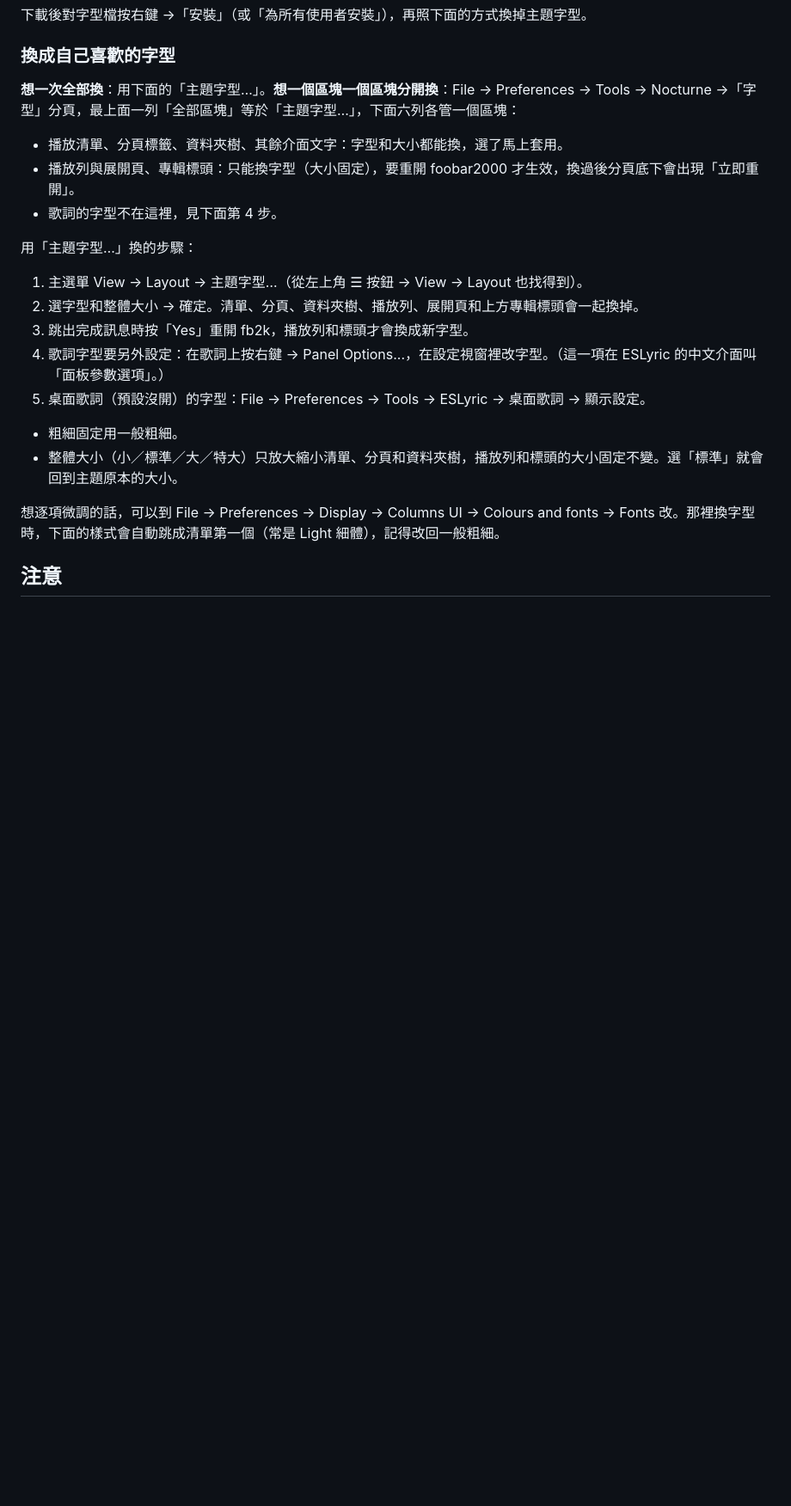
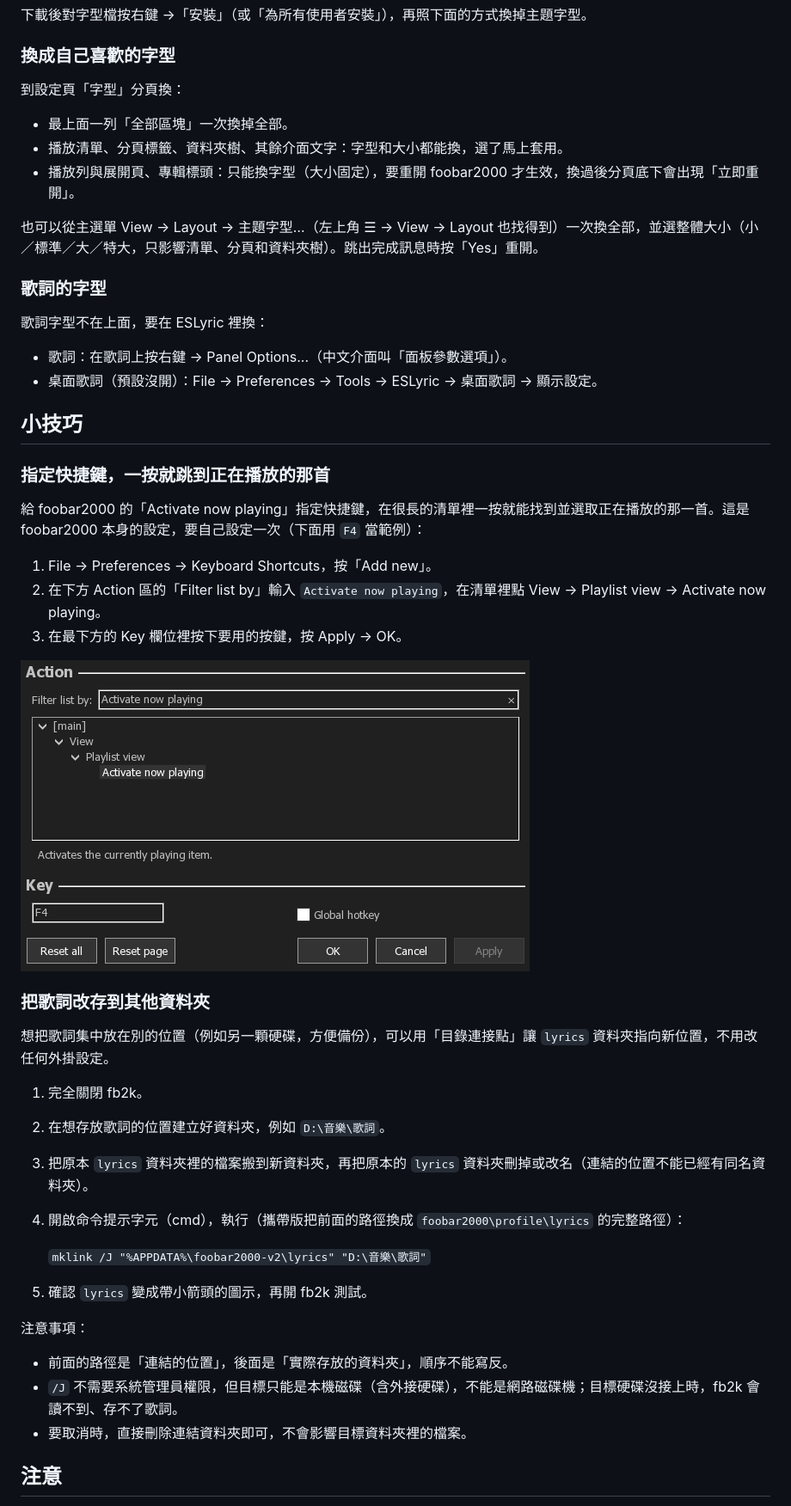
Before and after one commit to openeric2000/fb2k-nocturne, a Markdown page: README.md, the part around one of its changes. Shown at 86% size. GitHub-like rendering; blank space fills up the shorter version.

```diff
--- a/README.md
+++ b/README.md
@@ -248,24 +216,51 @@ fb2k 預設把歌詞存在上面那個 `lyrics` 資料夾。如果你想把歌
 
 ### 換成自己喜歡的字型
 
-**想一次全部換**：用下面的「主題字型…」。**想一個區塊一個區塊分開換**：File → Preferences → Tools → Nocturne →「字型」分頁，最上面一列「全部區塊」等於「主題字型…」，下面六列各管一個區塊：
+到設定頁「字型」分頁換：
 
+- 最上面一列「全部區塊」一次換掉全部。
 - 播放清單、分頁標籤、資料夾樹、其餘介面文字：字型和大小都能換，選了馬上套用。
 - 播放列與展開頁、專輯標頭：只能換字型（大小固定），要重開 foobar2000 才生效，換過後分頁底下會出現「立即重開」。
-- 歌詞的字型不在這裡，見下面第 4 步。
 
-用「主題字型…」換的步驟：
+也可以從主選單 View → Layout → 主題字型…（左上角 ☰ → View → Layout 也找得到）一次換全部，並選整體大小（小／標準／大／特大，只影響清單、分頁和資料夾樹）。跳出完成訊息時按「Yes」重開。
 
-1. 主選單 View → Layout → 主題字型…（從左上角 ☰ 按鈕 → View → Layout 也找得到）。
-2. 選字型和整體大小 → 確定。清單、分頁、資料夾樹、播放列、展開頁和上方專輯標頭會一起換掉。
-3. 跳出完成訊息時按「Yes」重開 fb2k，播放列和標頭才會換成新字型。
-4. 歌詞字型要另外設定：在歌詞上按右鍵 → Panel Options...，在設定視窗裡改字型。（這一項在 ESLyric 的中文介面叫「面板參數選項」。）
-5. 桌面歌詞（預設沒開）的字型：File → Preferences → Tools → ESLyric → 桌面歌詞 → 顯示設定。
+### 歌詞的字型
 
-- 粗細固定用一般粗細。
-- 整體大小（小／標準／大／特大）只放大縮小清單、分頁和資料夾樹，播放列和標頭的大小固定不變。選「標準」就會回到主題原本的大小。
+歌詞字型不在上面，要在 ESLyric 裡換：
 
-想逐項微調的話，可以到 File → Preferences → Display → Columns UI → Colours and fonts → Fonts 改。那裡換字型時，下面的樣式會自動跳成清單第一個（常是 Light 細體），記得改回一般粗細。
+- 歌詞：在歌詞上按右鍵 → Panel Options...（中文介面叫「面板參數選項」）。
+- 桌面歌詞（預設沒開）：File → Preferences → Tools → ESLyric → 桌面歌詞 → 顯示設定。
+
+## 小技巧
+
+### 指定快捷鍵，一按就跳到正在播放的那首
+
+給 foobar2000 的「Activate now playing」指定快捷鍵，在很長的清單裡一按就能找到並選取正在播放的那一首。這是 foobar2000 本身的設定，要自己設定一次（下面用 `F4` 當範例）：
+
+1. File → Preferences → Keyboard Shortcuts，按「Add new」。
+2. 在下方 Action 區的「Filter list by」輸入 `Activate now playing`，在清單裡點 View → Playlist view → Activate now playing。
+3. 在最下方的 Key 欄位裡按下要用的按鍵，按 Apply → OK。
+
+![Keyboard Shortcuts：把 F4 指派給 Activate now playing](images/keyboard-shortcut-activate-now-playing.png)
+
+### 把歌詞改存到其他資料夾
+
+想把歌詞集中放在別的位置（例如另一顆硬碟，方便備份），可以用「目錄連接點」讓 `lyrics` 資料夾指向新位置，不用改任何外掛設定。
+
+1. 完全關閉 fb2k。
+2. 在想存放歌詞的位置建立好資料夾，例如 `D:\音樂\歌詞`。
+3. 把原本 `lyrics` 資料夾裡的檔案搬到新資料夾，再把原本的 `lyrics` 資料夾刪掉或改名（連結的位置不能已經有同名資料夾）。
+4. 開啟命令提示字元（cmd），執行（攜帶版把前面的路徑換成 `foobar2000\profile\lyrics` 的完整路徑）：
+
+   `mklink /J "%APPDATA%\foobar2000-v2\lyrics" "D:\音樂\歌詞"`
+
+5. 確認 `lyrics` 變成帶小箭頭的圖示，再開 fb2k 測試。
+
+注意事項：
+
+- 前面的路徑是「連結的位置」，後面是「實際存放的資料夾」，順序不能寫反。
+- `/J` 不需要系統管理員權限，但目標只能是本機磁碟（含外接硬碟），不能是網路磁碟機；目標硬碟沒接上時，fb2k 會讀不到、存不了歌詞。
+- 要取消時，直接刪除連結資料夾即可，不會影響目標資料夾裡的檔案。
 
 ## 注意
 
```
Also changed, not shown: other parts of README.md (+20 -52 lines), README.en.md (+38 -44 lines).
